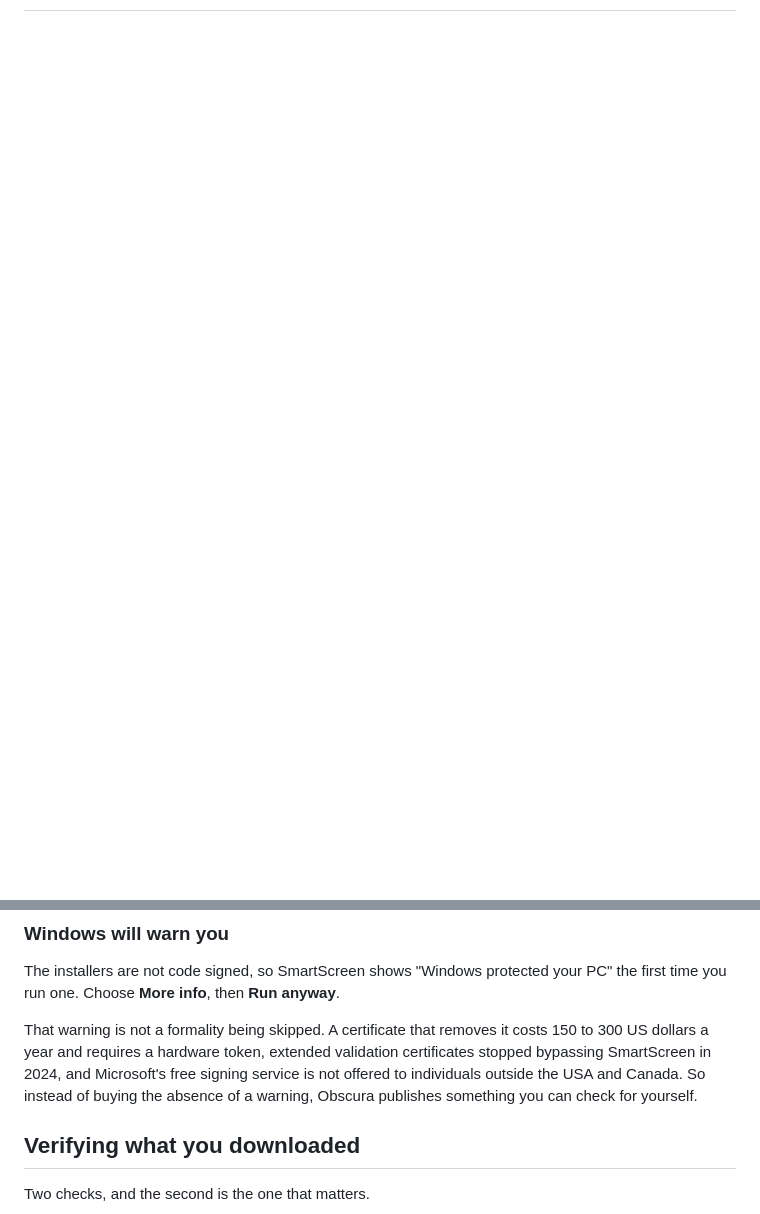
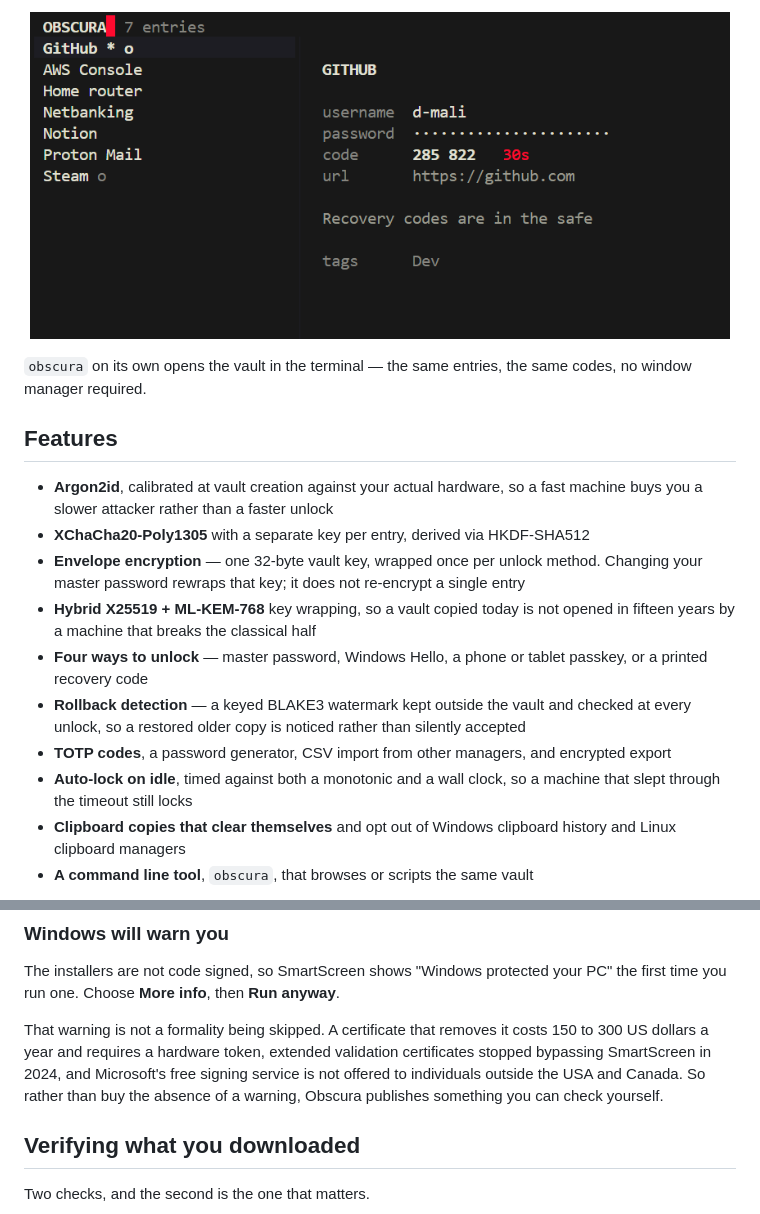
Before and after one commit to DebanganMALI/Obscura, a Markdown page: README.md, 2 parts joined by grey strips. Rendered like a GitHub page; pictures changed too: docs/screenshots/cli-browse.png (added); blank space fills up the shorter version.

```diff
--- a/README.md
+++ b/README.md
@@ -10,0 +43,30 @@ No account, no telemetry, no network access.
+<p align="center">
+  <img src="docs/screenshots/cli-browse.png" alt="The terminal browser" width="700">
+</p>
+
+`obscura` on its own opens the vault in the terminal — the same entries, the
+same codes, no window manager required.
+
+## Features
+
+- **Argon2id**, calibrated at vault creation against your actual hardware, so a
+  fast machine buys you a slower attacker rather than a faster unlock
+- **XChaCha20-Poly1305** with a separate key per entry, derived via HKDF-SHA512
+- **Envelope encryption** — one 32-byte vault key, wrapped once per unlock
+  method. Changing your master password rewraps that key; it does not re-encrypt
+  a single entry
+- **Hybrid X25519 + ML-KEM-768** key wrapping, so a vault copied today is not
+  opened in fifteen years by a machine that breaks the classical half
+- **Four ways to unlock** — master password, Windows Hello, a phone or tablet
+  passkey, or a printed recovery code
+- **Rollback detection** — a keyed BLAKE3 watermark kept outside the vault and
+  checked at every unlock, so a restored older copy is noticed rather than
+  silently accepted
+- **TOTP codes**, a password generator, CSV import from other managers, and
+  encrypted export
+- **Auto-lock on idle**, timed against both a monotonic and a wall clock, so a
+  machine that slept through the timeout still locks
+- **Clipboard copies that clear themselves** and opt out of Windows clipboard
+  history and Linux clipboard managers
+- **A command line tool**, `obscura`, that browses or scripts the same vault
+
@@ -28,8 +95,8 @@ That warning is not a formality being skipped. A certificate that removes it
 costs 150 to 300 US dollars a year and requires a hardware token, extended
 validation certificates stopped bypassing SmartScreen in 2024, and Microsoft's
 free signing service is not offered to individuals outside the USA and Canada.
-So instead of buying the absence of a warning, Obscura publishes something you
-can check for yourself.
+So rather than buy the absence of a warning, Obscura publishes something you
+can check yourself.
 
 ## Verifying what you downloaded
 
```
Also changed, not shown: other parts of README.md (+155 -51 lines), docs/banner.png (added), docs/screenshots/editor.png (added), docs/screenshots/unlock-methods.png (added), docs/screenshots/unlock.png (added), docs/screenshots/vault.png (added).
